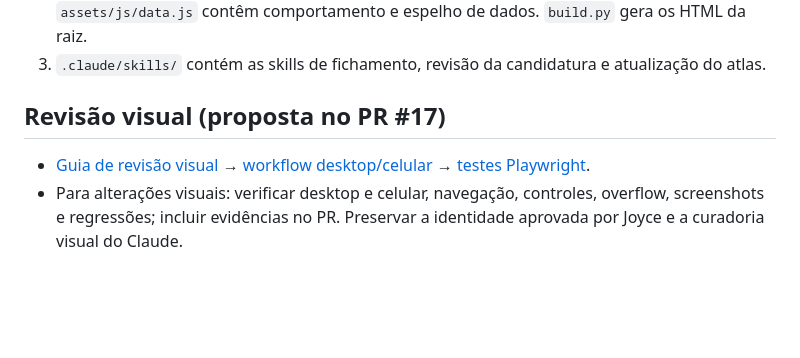
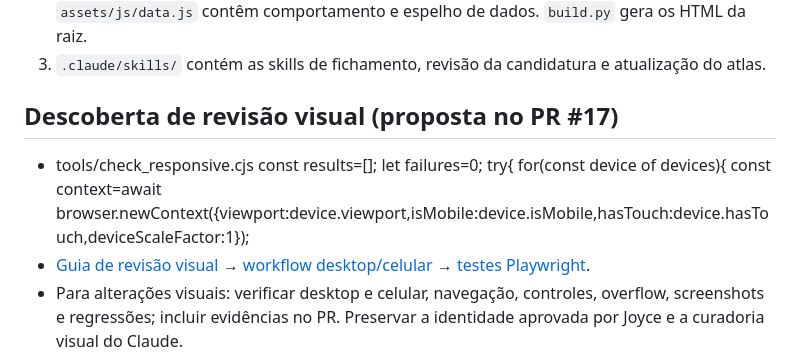
Before and after one commit to joyceradis/ESC, a Markdown page: AGENTS.md, the part around the change. Rendered like a GitHub page; blank space fills up the shorter version.

Commit message:
Update visual review section in AGENTS.md
Renamed section and updated visual review guidelines.

```diff
--- a/AGENTS.md
+++ b/AGENTS.md
@@ -23,8 +23,12 @@ A [secretária de issues](docs/issue-secretary.md) e seu [workflow](.github/work
 2. `src/layout.html`, `src/pages/` e `assets/css/style.css` contêm a interface; `assets/js/app.js` e `assets/js/data.js` contêm comportamento e espelho de dados. `build.py` gera os HTML da raiz.
 3. `.claude/skills/` contém as skills de fichamento, revisão da candidatura e atualização do atlas.
 
-## Revisão visual (proposta no PR #17)
-
+## Descoberta de revisão visual (proposta no PR #17)
+- tools/check_responsive.cjs
+  const results=[]; let failures=0;
+  try{
+    for(const device of devices){
+      const context=await browser.newContext({viewport:device.viewport,isMobile:device.isMobile,hasTouch:device.hasTouch,deviceScaleFactor:1});
 - [Guia de revisão visual](docs/revisao-visual.md) → [workflow desktop/celular](.github/workflows/revisao-visual.yml) → [testes Playwright](tools/check_responsive.cjs).
 - Para alterações visuais: verificar desktop e celular, navegação, controles, overflow, screenshots e regressões; incluir evidências no PR. Preservar a identidade aprovada por Joyce e a curadoria visual do Claude.
 - **Status:** esta rotina está apenas na branch do PR #17; não declarar implantação na `main`, aprovação do Claude ou execução bem-sucedida sem evidências. Este texto não altera regras de executor, acesso, merge ou publicação.
```
